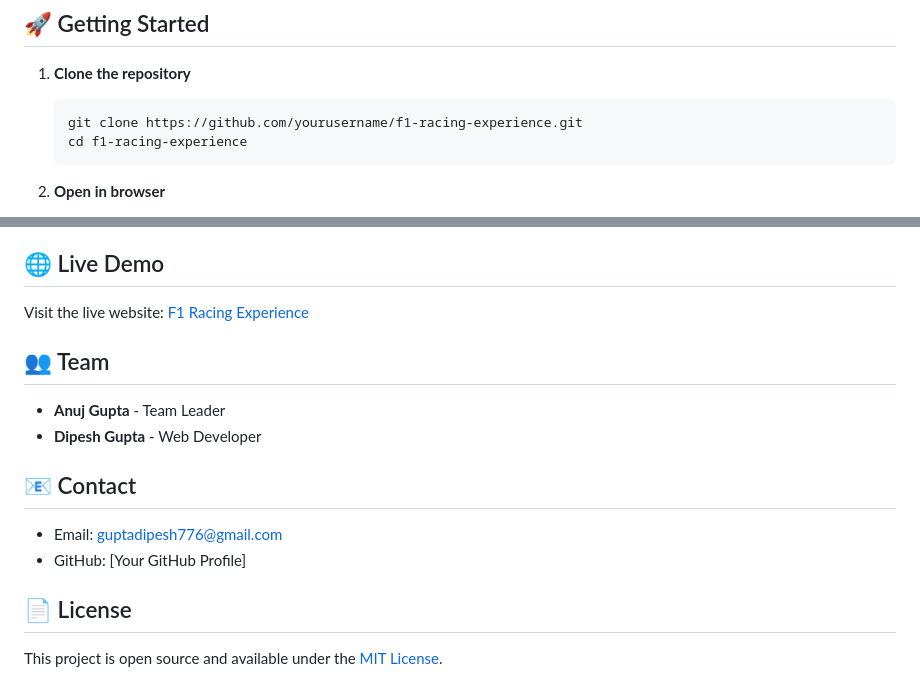
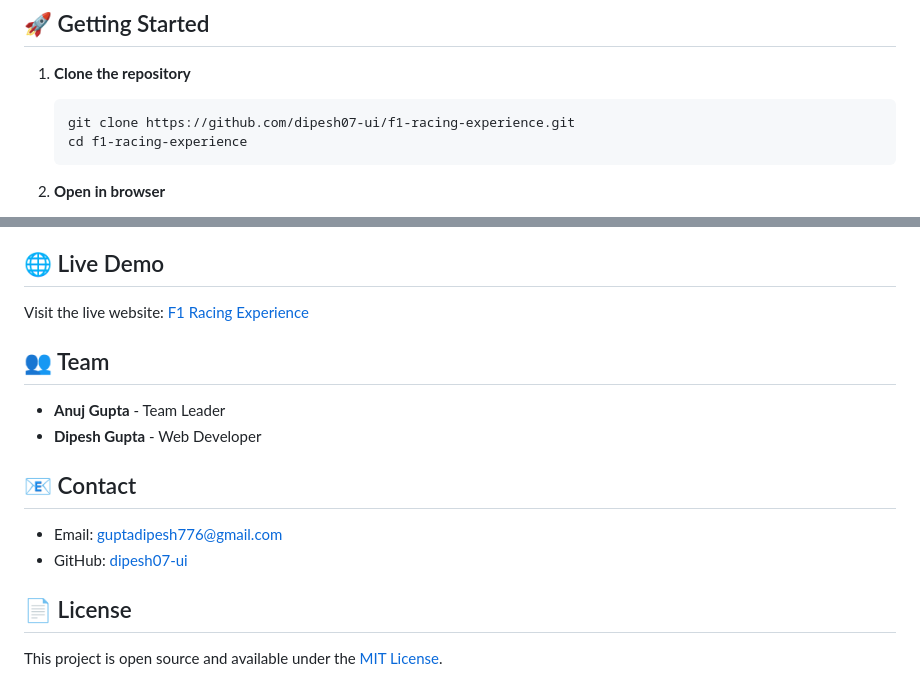
Before and after one commit to dipesh07-ui/f1-racing-experience, a Markdown page: README.md, 2 parts joined by grey strips. Drawn GitHub-style.

Commit message:
Update README with correct GitHub links and live demo

````diff
--- a/README.md
+++ b/README.md
@@ -42,7 +42,7 @@ webathon1/
 
 1. **Clone the repository**
    ```bash
-   git clone https://github.com/yourusername/f1-racing-experience.git
+   git clone https://github.com/dipesh07-ui/f1-racing-experience.git
    cd f1-racing-experience
    ```
 
@@ -112,7 +112,7 @@ Visit the live website: [F1 Racing Experience](https://yourusername.github.io/f1
 ## 📧 Contact
 
 - Email: guptadipesh776@gmail.com
-- GitHub: [Your GitHub Profile]
+- GitHub: [dipesh07-ui](https://github.com/dipesh07-ui)
 
 ## 📄 License
 
````
Also changed, not shown: other parts of README.md (+1 -1 lines).
